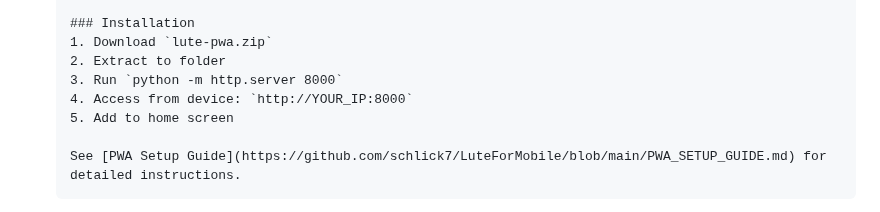
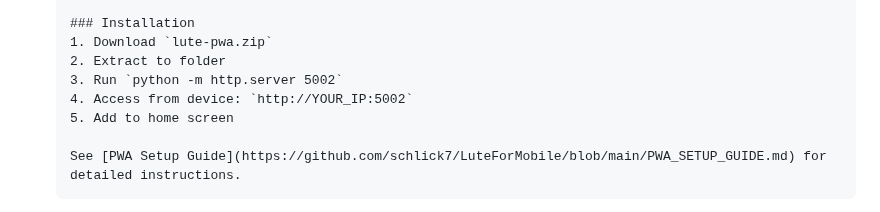
Before and after one commit to schlick7/LuteForMobile, a Markdown page: GITHUB_RELEASE_GUIDE.md, the part around the change. GitHub-like rendering.

Commit message:
Change default PWA server port from 8000 to 5002

```diff
--- a/GITHUB_RELEASE_GUIDE.md
+++ b/GITHUB_RELEASE_GUIDE.md
@@ -75,8 +75,8 @@ git push origin v1.0.0
    ### Installation
    1. Download `lute-pwa.zip`
    2. Extract to folder
-   3. Run `python -m http.server 8000`
-   4. Access from device: `http://YOUR_IP:8000`
+   3. Run `python -m http.server 5002`
+   4. Access from device: `http://YOUR_IP:5002`
    5. Add to home screen
 
    See [PWA Setup Guide](https://github.com/schlick7/LuteForMobile/blob/main/PWA_SETUP_GUIDE.md) for detailed instructions.
```
Also changed, not shown: PWA_SETUP_GUIDE.md (+17 -17 lines).
